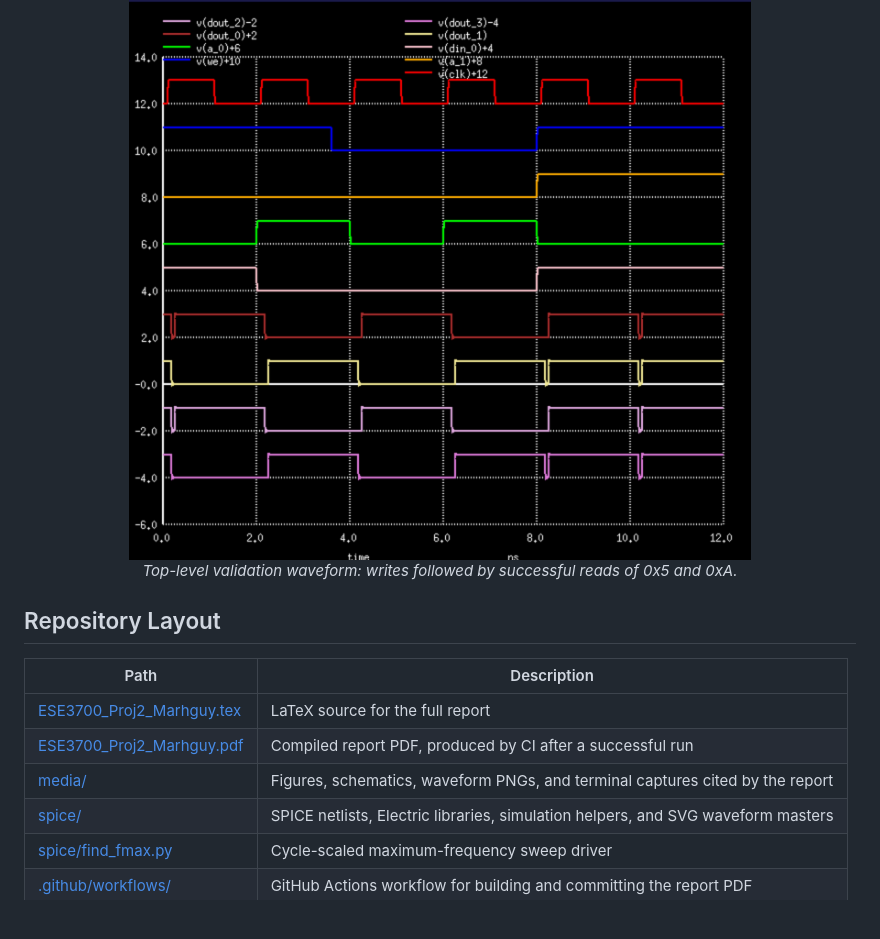
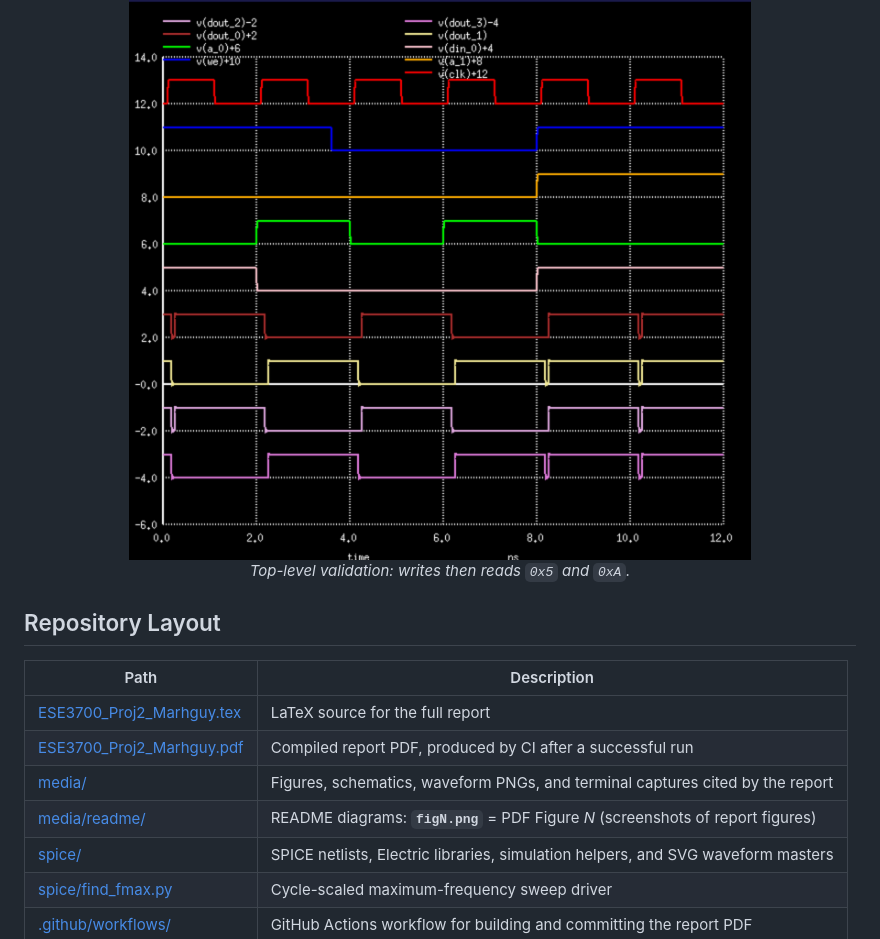
Before and after one commit to tmarhguy/64b-sram, a Markdown page: README.md, the part around one of its changes. Drawn GitHub-style; blank space fills up the shorter version.

```diff
--- a/README.md
+++ b/README.md
@@ -118,7 +146,7 @@ Key architectural choices:
 <p align="center">
   <img src="media/waveforms/sram_full_validation.png" alt="Full SRAM validation waveform" width="88%" />
   <br />
-  <em>Top-level validation waveform: writes followed by successful reads of 0x5 and 0xA.</em>
+  <em>Top-level validation: writes then reads <code>0x5</code> and <code>0xA</code>.</em>
 </p>
 
 ## Repository Layout
@@ -128,6 +156,7 @@ Key architectural choices:
 | [ESE3700_Proj2_Marhguy.tex](ESE3700_Proj2_Marhguy.tex) | LaTeX source for the full report |
 | [ESE3700_Proj2_Marhguy.pdf](ESE3700_Proj2_Marhguy.pdf) | Compiled report PDF, produced by CI after a successful run |
 | [media/](media/) | Figures, schematics, waveform PNGs, and terminal captures cited by the report |
+| [media/readme/](media/readme/) | README diagrams: **`figN.png`** = PDF Figure *N* (screenshots of report figures) |
 | [spice/](spice/) | SPICE netlists, Electric libraries, simulation helpers, and SVG waveform masters |
 | [spice/find_fmax.py](spice/find_fmax.py) | Cycle-scaled maximum-frequency sweep driver |
 | [.github/workflows/](.github/workflows/) | GitHub Actions workflow for building and committing the report PDF |
```
Also changed, not shown: other parts of README.md (+67 -39 lines).
